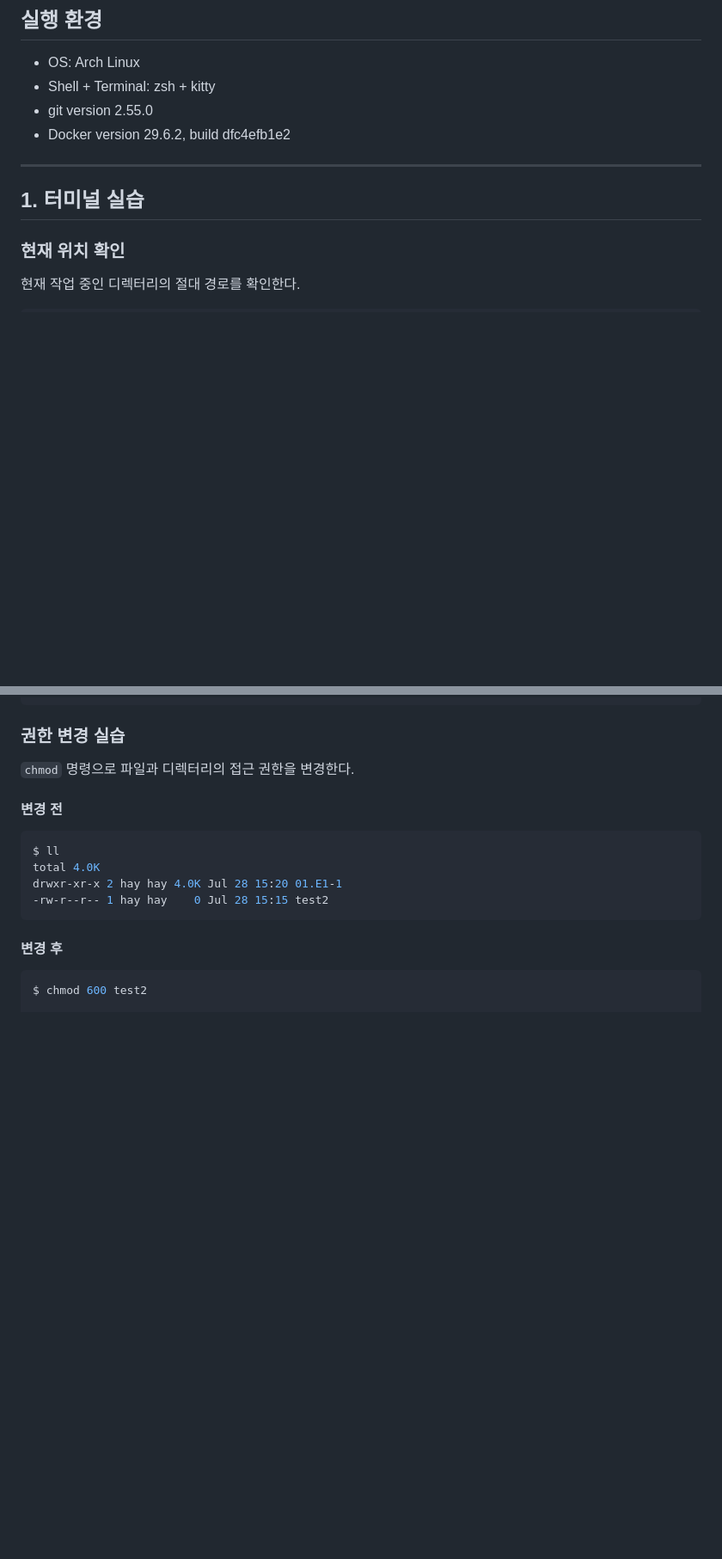
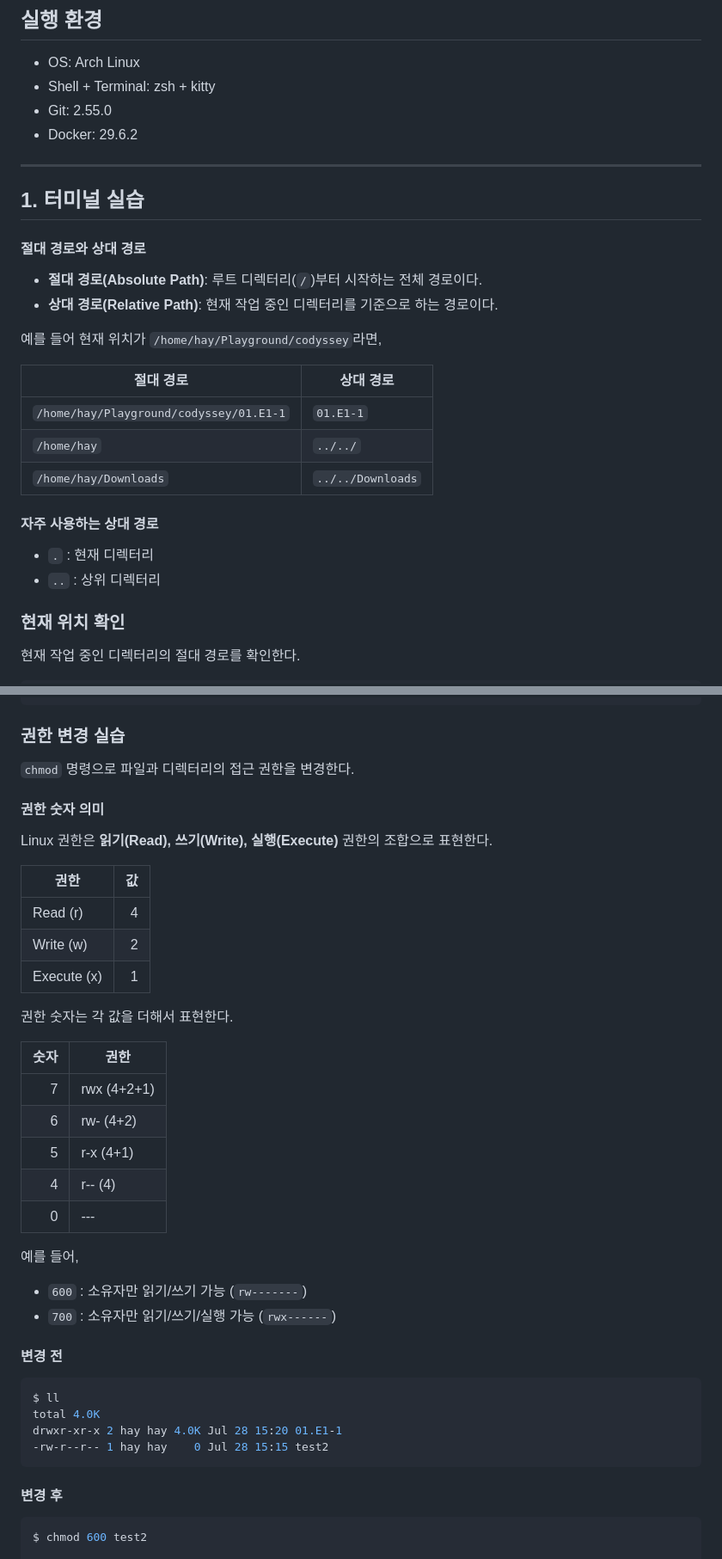
Before and after one commit to hay-dev2024/codyssey, a Markdown page: 01.E1-1/README.md, 2 parts joined by grey strips. Shown at 86% size. Rendered like a GitHub page; blank space fills up the shorter version.

Commit message:
Readme 내용 추가

```diff
--- a/01.E1-1/README.md
+++ b/01.E1-1/README.md
@@ -4,11 +4,27 @@
 
 - OS: Arch Linux
 - Shell + Terminal: zsh + kitty
-- git version 2.55.0
-- Docker version 29.6.2, build dfc4efb1e2
+- Git: 2.55.0
+- Docker: 29.6.2
 ---
 
 ## 1. 터미널 실습
+
+#### 절대 경로와 상대 경로
+- **절대 경로(Absolute Path)**: 루트 디렉터리(`/`)부터 시작하는 전체 경로이다.
+- **상대 경로(Relative Path)**: 현재 작업 중인 디렉터리를 기준으로 하는 경로이다.
+
+예를 들어 현재 위치가 `/home/hay/Playground/codyssey`라면,
+
+| 절대 경로 | 상대 경로 |
+|-----------|-----------|
+| `/home/hay/Playground/codyssey/01.E1-1` | `01.E1-1` |
+| `/home/hay` | `../../` |
+| `/home/hay/Downloads` | `../../Downloads` |
+
+#### 자주 사용하는 상대 경로
+- `.` : 현재 디렉터리
+- `..` : 상위 디렉터리
 
 ### 현재 위치 확인
 
@@ -107,6 +123,30 @@ drwxr-xr-x 2 hay hay 4.0K Jul 28 15:18 01.E1-1
 
 ### 권한 변경 실습
 `chmod` 명령으로 파일과 디렉터리의 접근 권한을 변경한다.
+
+#### 권한 숫자 의미
+Linux 권한은 **읽기(Read), 쓰기(Write), 실행(Execute)** 권한의 조합으로 표현한다.
+
+| 권한 | 값 |
+|------|---:|
+| Read (r) | 4 |
+| Write (w) | 2 |
+| Execute (x) | 1 |
+
+권한 숫자는 각 값을 더해서 표현한다.
+
+| 숫자 | 권한 |
+|-----:|------|
+| 7 | rwx (4+2+1) |
+| 6 | rw- (4+2) |
+| 5 | r-x (4+1) |
+| 4 | r-- (4) |
+| 0 | --- |
+
+예를 들어,
+
+- `600` : 소유자만 읽기/쓰기 가능 (`rw-------`)
+- `700` : 소유자만 읽기/쓰기/실행 가능 (`rwx------`)
 
 #### 변경 전
 
```
Also changed, not shown: other parts of 01.E1-1/README.md (+81 -2 lines).
